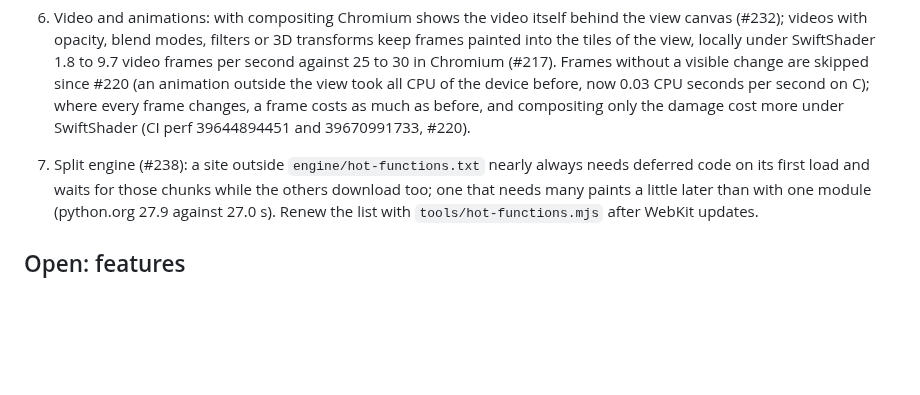
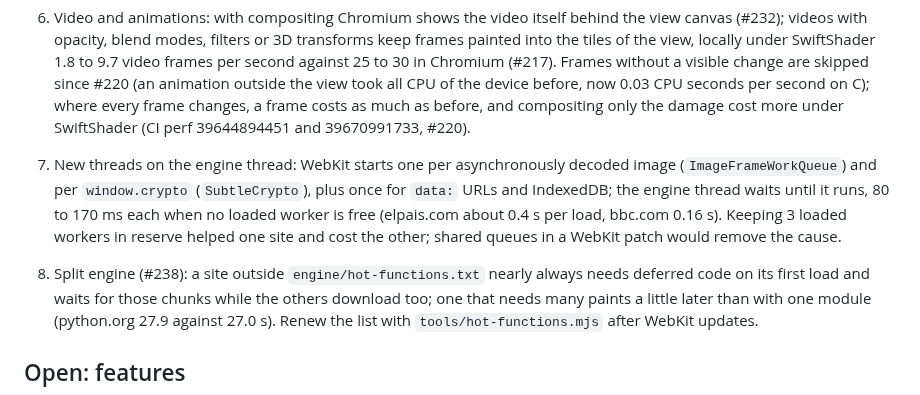
Before and after one commit to BrowserProject/browser-lite, a Markdown page: docs/status.md, the part around the change. Rendered like a GitHub page; blank space fills up the shorter version.

Commit message:
Status: thread starts on the engine thread
Co-Authored-By: Claude Opus 5.5 <noreply@anthropic.com>

```diff
--- a/docs/status.md
+++ b/docs/status.md
@@ -132,7 +132,12 @@ times earlier than the engine on the device (#224); the engine stays in the devi
    on C); where every frame changes, a frame costs as much as before, and compositing only the
    damage cost more under SwiftShader (CI perf 39644894451 and 39670991733, #220).
 
-7. Split engine (#238): a site outside `engine/hot-functions.txt` nearly always needs deferred
+7. New threads on the engine thread: WebKit starts one per asynchronously decoded image
+   (`ImageFrameWorkQueue`) and per `window.crypto` (`SubtleCrypto`), plus once for `data:` URLs and
+   IndexedDB; the engine thread waits until it runs, 80 to 170 ms each when no loaded worker is
+   free (elpais.com about 0.4 s per load, bbc.com 0.16 s). Keeping 3 loaded workers in reserve
+   helped one site and cost the other; shared queues in a WebKit patch would remove the cause.
+8. Split engine (#238): a site outside `engine/hot-functions.txt` nearly always needs deferred
    code on its first load and waits for those chunks while the others download too; one that
    needs many paints a little later than with one module (python.org 27.9 against 27.0 s). Renew
    the list with `tools/hot-functions.mjs` after WebKit updates.
```
